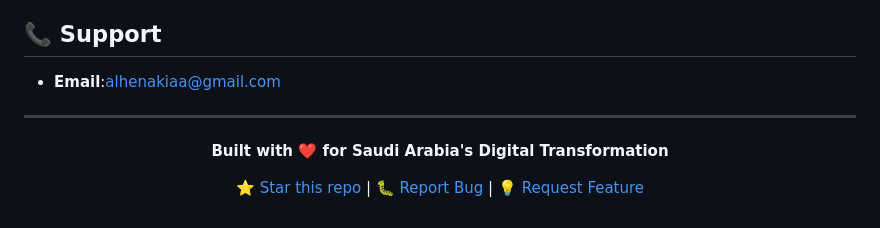
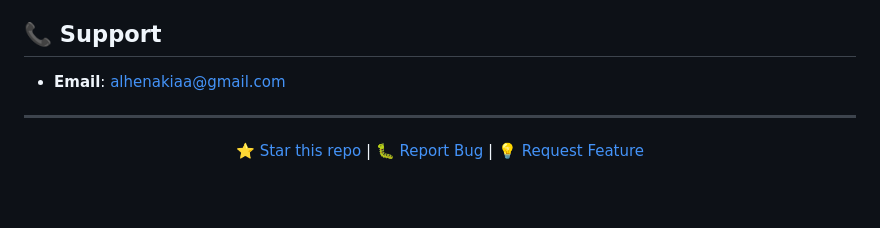
Before and after one commit to Anood3n/Data-Story, a Markdown page: README.md, the part around one of its changes. Rendered like a GitHub page; blank space fills up the shorter version.

```diff
--- a/README.md
+++ b/README.md
@@ -607,11 +607,10 @@ We welcome contributions!.
 - **Saudi Arabia Vision 2030** for inspiring the demographic focus
 
 ## 📞 Support
-- **Email**:alhenakiaa@gmail.com
+- **Email**: alhenakiaa@gmail.com
 
 ---
 
 <div align="center">
 
-**Built with ❤️ for Saudi Arabia's Digital Transformation**
 
```
Also changed, not shown: other parts of README.md (+1 -1 lines).
